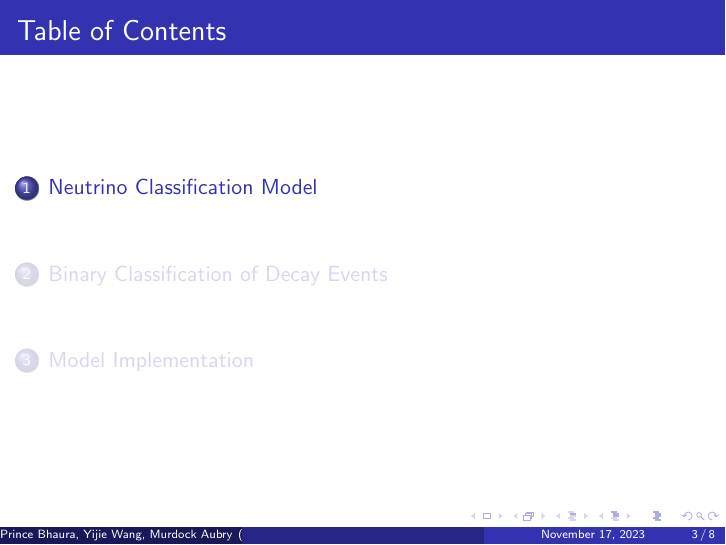
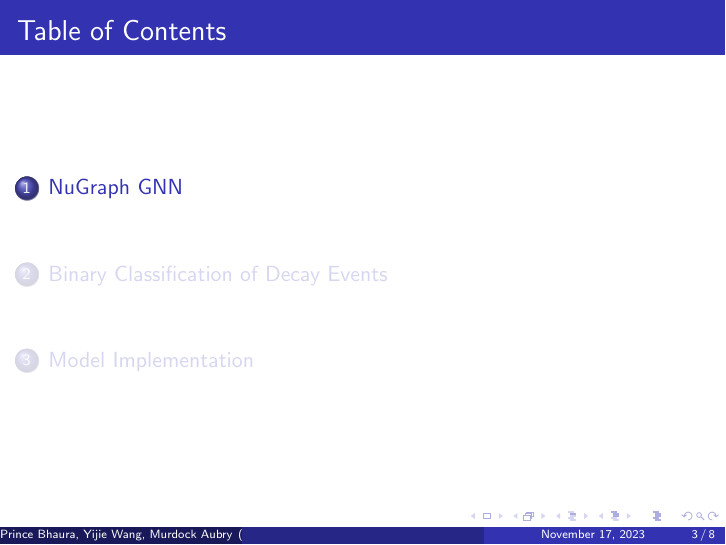
Before and after one commit to murdock-aubry/DUNE-ML, LaTeX slides (project-plan/proposal.tex): page 3 of 8. Compiled offline with pdfLaTeX.

Commit message:
Update proposal.tex

```diff
--- a/project-plan/proposal.tex
+++ b/project-plan/proposal.tex
@@ -51,7 +51,7 @@
 
 
 
-\section{Neutrino Classification Model}
+\section{NuGraph GNN}
 
 \begin{frame}
 	\frametitle{Introduction}
```
